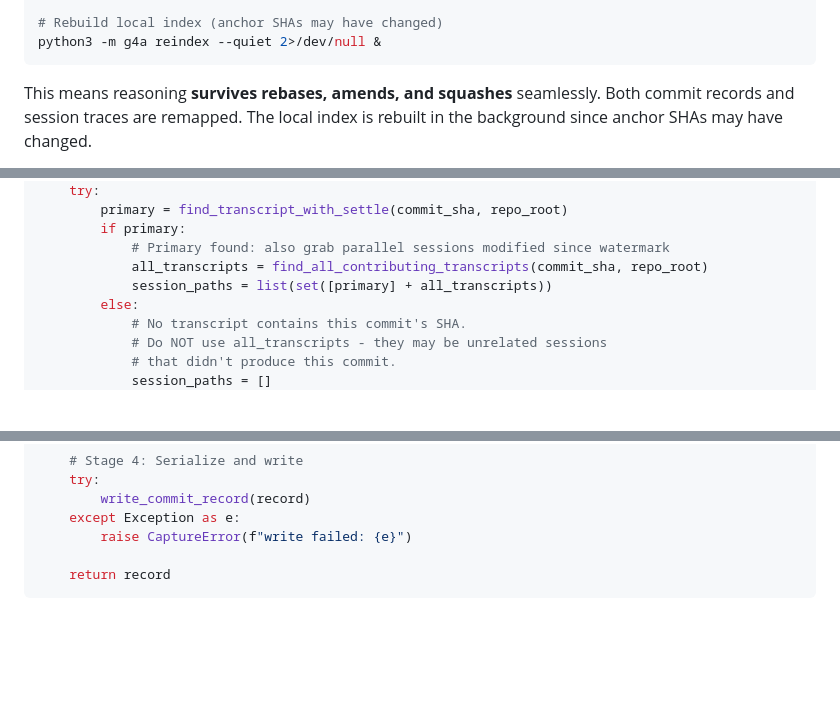
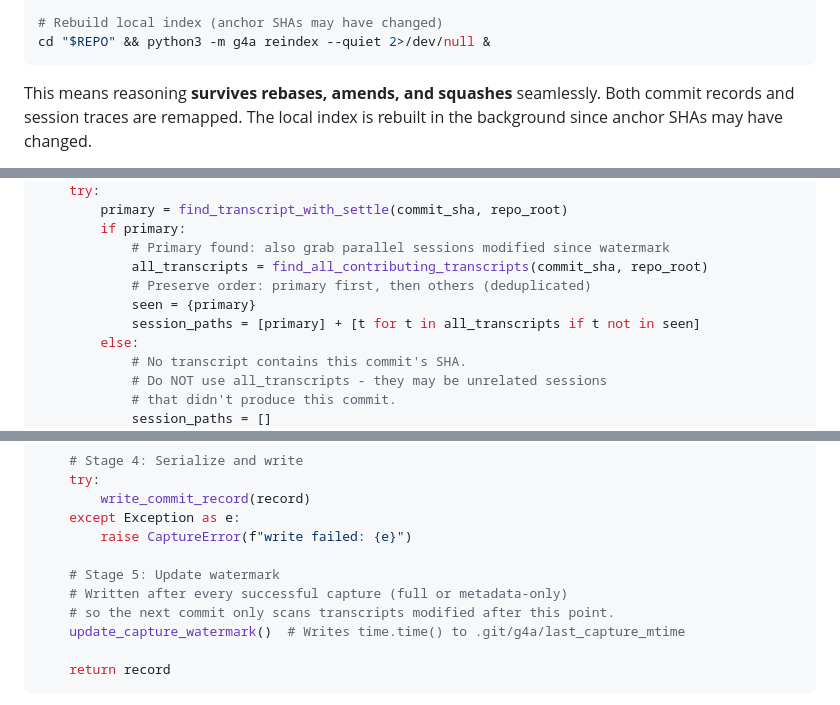
Before and after one commit to lcbasu/git4aiagents, a Markdown page: docs/HLD.md, 3 parts joined by grey strips. GitHub-like rendering; blank space fills up the shorter version.

````diff
--- a/docs/HLD.md
+++ b/docs/HLD.md
@@ -873,7 +879,7 @@ while read old_sha new_sha _rest; do
 done
 
 # Rebuild local index (anchor SHAs may have changed)
-python3 -m g4a reindex --quiet 2>/dev/null &
+cd "$REPO" && python3 -m g4a reindex --quiet 2>/dev/null &
 ```
 
 This means reasoning **survives rebases, amends, and squashes** seamlessly. Both commit records and session traces are remapped. The local index is rebuilt in the background since anchor SHAs may have changed.
@@ -2607,7 +2613,9 @@ def capture(commit_sha: str) -> CommitRecord:
         if primary:
             # Primary found: also grab parallel sessions modified since watermark
             all_transcripts = find_all_contributing_transcripts(commit_sha, repo_root)
-            session_paths = list(set([primary] + all_transcripts))
+            # Preserve order: primary first, then others (deduplicated)
+            seen = {primary}
+            session_paths = [primary] + [t for t in all_transcripts if t not in seen]
         else:
             # No transcript contains this commit's SHA.
             # Do NOT use all_transcripts - they may be unrelated sessions
@@ -2699,6 +2708,11 @@ def capture(commit_sha: str) -> CommitRecord:
         write_commit_record(record)
     except Exception as e:
         raise CaptureError(f"write failed: {e}")
+
+    # Stage 5: Update watermark
+    # Written after every successful capture (full or metadata-only)
+    # so the next commit only scans transcripts modified after this point.
+    update_capture_watermark()  # Writes time.time() to .git/g4a/last_capture_mtime
 
     return record
 ```
````
Also changed, not shown: other parts of docs/HLD.md (+28 -21 lines).
